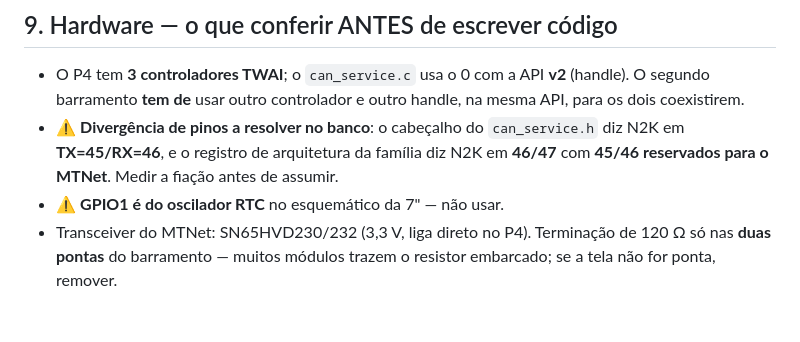
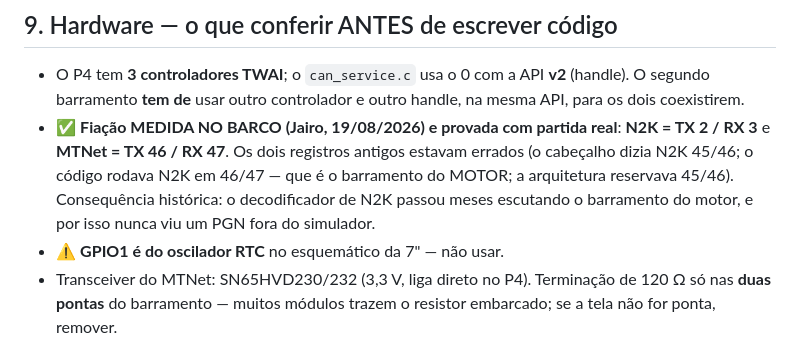
Before and after one commit to jairoabreu/boat-dock-simulator, a Markdown page: handoffs/HANDOFF-startstop-mtcp-lcd7.md, the part around the change. Rendered like a GitHub page; blank space fills up the shorter version.

Commit message:
docs(mtcp): a fiacao medida no barco entra no handoff — e a partida real aconteceu
Co-Authored-By: Claude Opus 5 <noreply@anthropic.com>

```diff
--- a/handoffs/HANDOFF-startstop-mtcp-lcd7.md
+++ b/handoffs/HANDOFF-startstop-mtcp-lcd7.md
@@ -186,10 +186,12 @@ O `can_protocol.md` é honesto sobre eles (seção 10). Ficam aqui como lista de
 - O P4 tem **3 controladores TWAI**; o `can_service.c` usa o 0 com a API **v2**
   (handle). O segundo barramento **tem de** usar outro controlador e outro handle,
   na mesma API, para os dois coexistirem.
-- ⚠️ **Divergência de pinos a resolver no banco**: o cabeçalho do
-  `can_service.h` diz N2K em **TX=45/RX=46**, e o registro de arquitetura da
-  família diz N2K em **46/47** com **45/46 reservados para o MTNet**. Medir a
-  fiação antes de assumir.
+- ✅ **Fiação MEDIDA NO BARCO (Jairo, 19/08/2026) e provada com partida real**:
+  **N2K = TX 2 / RX 3** e **MTNet = TX 46 / RX 47**. Os dois registros antigos
+  estavam errados (o cabeçalho dizia N2K 45/46; o código rodava N2K em 46/47 —
+  que é o barramento do MOTOR; a arquitetura reservava 45/46). Consequência
+  histórica: o decodificador de N2K passou meses escutando o barramento do
+  motor, e por isso nunca viu um PGN fora do simulador.
 - ⚠️ **GPIO1 é do oscilador RTC** no esquemático da 7" — não usar.
 - Transceiver do MTNet: SN65HVD230/232 (3,3 V, liga direto no P4). Terminação de
   120 Ω só nas **duas pontas** do barramento — muitos módulos trazem o resistor
```
